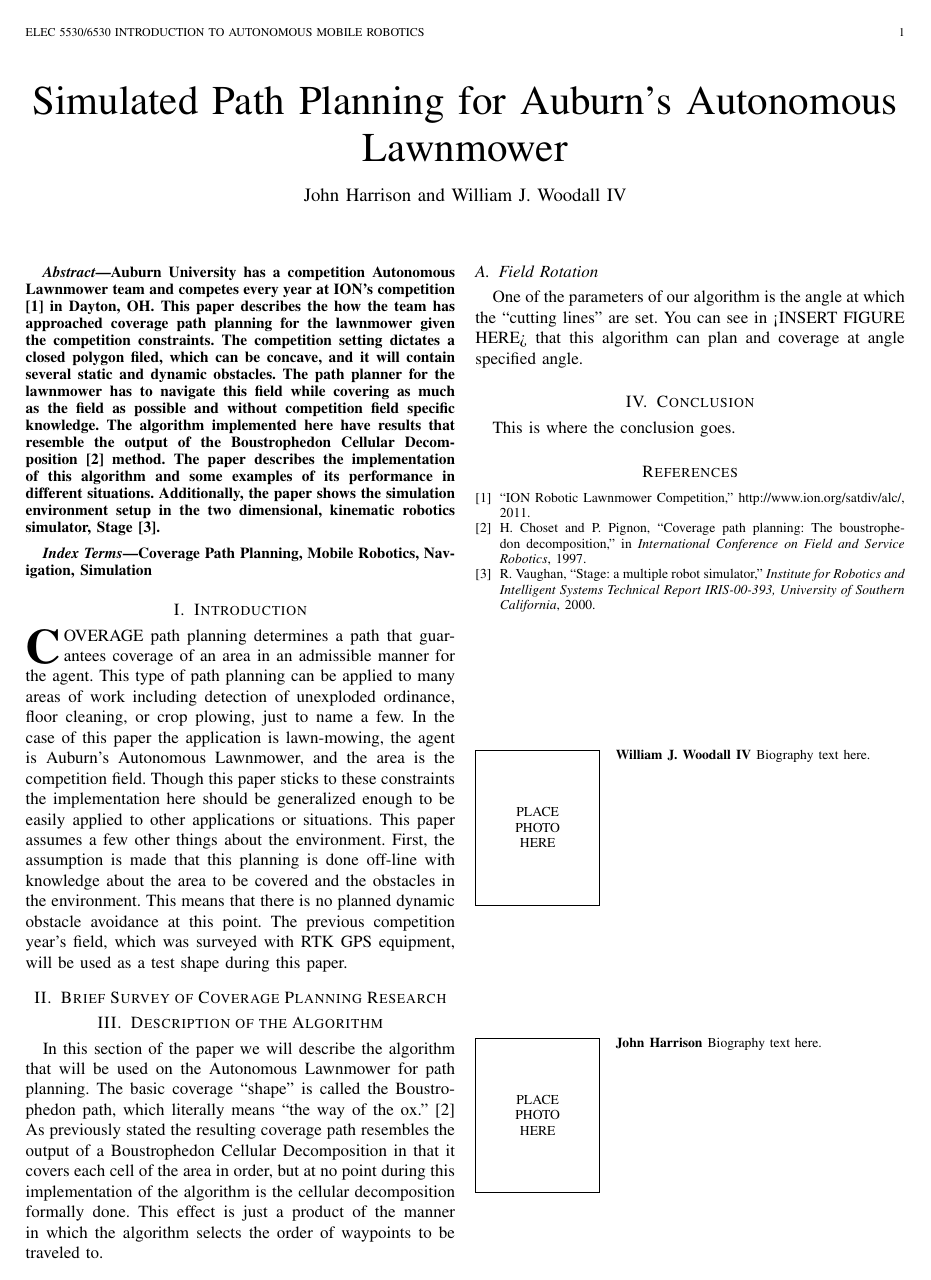
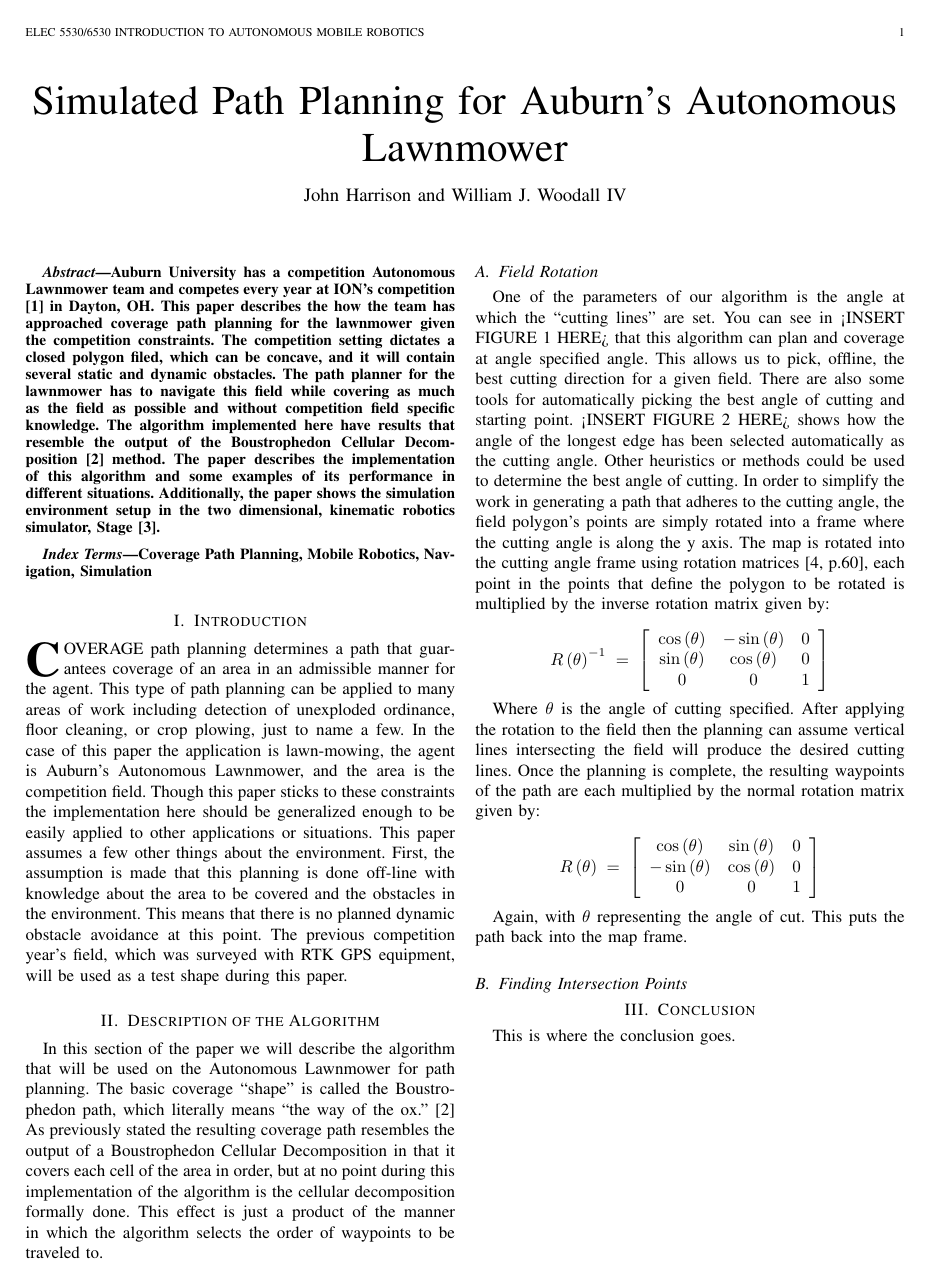
Before and after one commit to ashgti/elect6350, a LaTeX paper (final_project/elec6530_final.tex, which reads final_project/citations.bib): the whole page before the commit and page 1 of 2 after it. Compiled offline with pdfLaTeX.

Commit message:
Another checkpoint for the paper.

```diff
--- a/final_project/citations.bib
+++ b/final_project/citations.bib
@@ -15,3 +15,5 @@
 ,title = "{ION Robotic Lawnmower Competition}"
 ,howpublished = "http://www.ion.org/satdiv/alc/"
 ,year = "2011"}
+@book{siegwart2004introduction,
+  title={Introduction to autonomous mobile robots},
--- a/final_project/elec6530_final.tex
+++ b/final_project/elec6530_final.tex
@@ -66,16 +66,27 @@
   \section{Introduction}
   \IEEEPARstart{C}{overage} path planning determines a path that guarantees coverage of an area in an admissible manner for the agent.  This type of path planning can be applied to many areas of work including detection of unexploded ordinance, floor cleaning, or crop plowing, just to name a few. In the case of this paper the application is lawn-mowing, the agent is Auburn's Autonomous Lawnmower, and the area is the competition field.  Though this paper sticks to these constraints the implementation here should be generalized enough to be easily applied to other applications or situations.  This paper assumes a few other things about the environment.  First, the assumption is made that this planning is done off-line with knowledge about the area to be covered and the obstacles in the environment.  This means that there is no planned dynamic obstacle avoidance at this point.  The previous competition year's field, which was surveyed with RTK GPS equipment, will be used as a test shape during this paper.
 
-  \section{Brief Survey of Coverage Planning Research}
-
   \section{Description of the Algorithm}
   In this section of the paper we will describe the algorithm that will be used on the Autonomous Lawnmower for path planning.  The basic coverage ``shape'' is called the Boustrophedon path, which literally means ``the way of the ox.''\cite{Choset_1997_1416}  As previously stated the resulting coverage path resembles the output of a Boustrophedon Cellular Decomposition in that it covers each cell of the area in order, but at no point during this implementation of the algorithm is the cellular decomposition formally done.  This effect is just a product of the manner in which the algorithm selects the order of waypoints to be traveled to.
 
   \subsection{Field Rotation}
-  One of the parameters of our algorithm is the angle at which the ``cutting lines'' are set.  You can see in <INSERT FIGURE HERE> that this algorithm can plan and coverage at angle specified angle.
+  One of the parameters of our algorithm is the angle at which the ``cutting lines'' are set.  You can see in <INSERT FIGURE 1 HERE> that this algorithm can plan and coverage at angle specified angle.  This allows us to pick, offline, the best cutting direction for a given field.  There are also some tools for automatically picking the best angle of cutting and starting point.  <INSERT FIGURE 2 HERE> shows how the angle of the longest edge has been selected automatically as the cutting angle.  Other heuristics or methods could be used to determine the best angle of cutting.  In order to simplify the work in generating a path that adheres to the cutting angle, the field polygon's points are simply rotated into a frame where the cutting angle is along the y axis.  The map is rotated into the cutting angle frame using rotation matrices\cite[p.60]{siegwart2004introduction}, each point in the points that define the polygon to be rotated is multiplied by the inverse rotation matrix given by:
+
+  $$R\left( \theta  \right)^{-1}\; =\; \left[ \begin{array}{ccc} \cos \left( \theta  \right) & -\sin \left( \theta  \right) & 0 \\ \sin \left( \theta  \right) & \cos \left( \theta  \right) & 0 \\ 0 & 0 & 1 \end{array} \right]$$
+
+  Where $\theta$ is the angle of cutting specified.  After applying the rotation to the field then the planning can assume vertical lines intersecting the field will produce the desired cutting lines.  Once the planning is complete, the resulting waypoints of the path are each multiplied by the normal rotation matrix given by:
+
+  $$R\left( \theta  \right)\; =\; \left[ \begin{array}{ccc} \cos \left( \theta  \right) & \sin \left( \theta  \right) & 0 \\ -\sin \left( \theta  \right) & \cos \left( \theta  \right) & 0 \\ 0 & 0 & 1 \end{array} \right]$$
+
+  Again, with $\theta$ representing the angle of cut.  This puts the path back into the map frame.
+
+  \subsection{Finding Intersection Points}
+
 
   \section{Conclusion}
   This is where the conclusion goes.
+
+  \newpage
 
   \bibliographystyle{IEEEtran}
   \bibliography{citations}
```
Also changed, not shown: final_project/citations.bib (4 more changed lines), 1 other file.
